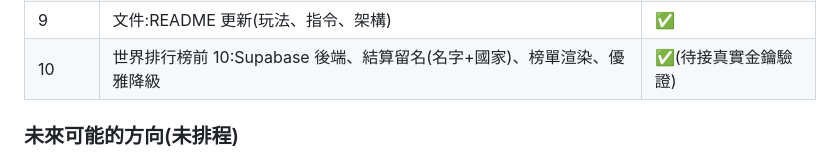
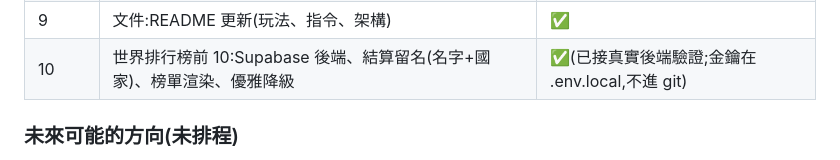
Before and after one commit to frankkn/WordRain, a Markdown page: CLAUDE.md, the part around the change. Drawn GitHub-style.

Commit message:
Mark leaderboard phase as verified against real backend
Co-Authored-By: Claude Fable 5 <noreply@anthropic.com>

```diff
--- a/CLAUDE.md
+++ b/CLAUDE.md
@@ -62,7 +62,7 @@ src/
 | 7 | 最高分:localStorage 存取 + GameOver 畫面顯示 | ✅ |
 | 8 | 粒子特效與潤飾:消除爆散、落水水花、背景雨絲、窄視窗 overlay 縮放 | ✅ |
 | 9 | 文件:README 更新(玩法、指令、架構) | ✅ |
-| 10 | 世界排行榜前 10:Supabase 後端、結算留名(名字+國家)、榜單渲染、優雅降級 | ✅(待接真實金鑰驗證) |
+| 10 | 世界排行榜前 10:Supabase 後端、結算留名(名字+國家)、榜單渲染、優雅降級 | ✅(已接真實後端驗證;金鑰在 .env.local,不進 git) |
 
 ### 未來可能的方向(未排程)
 
```
